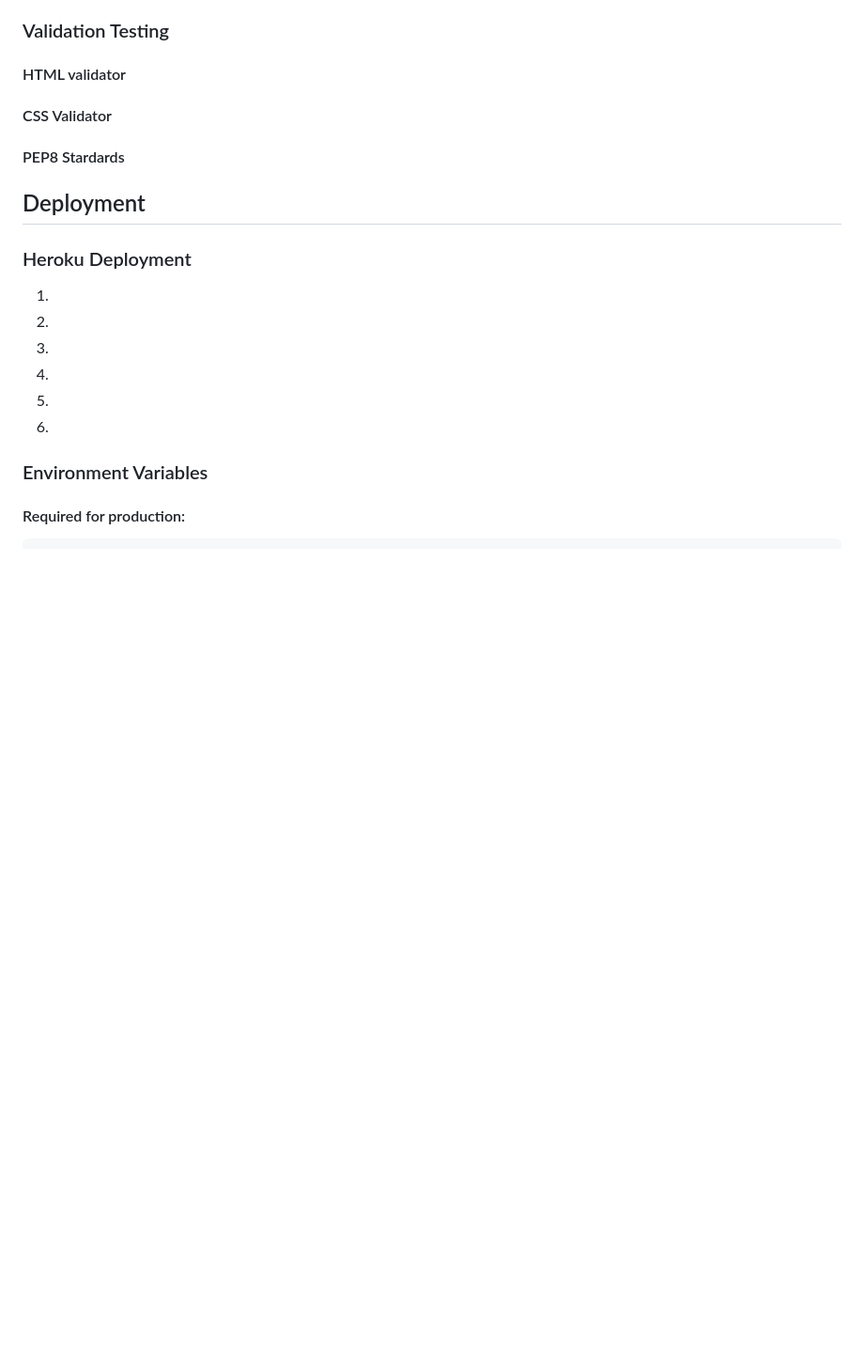
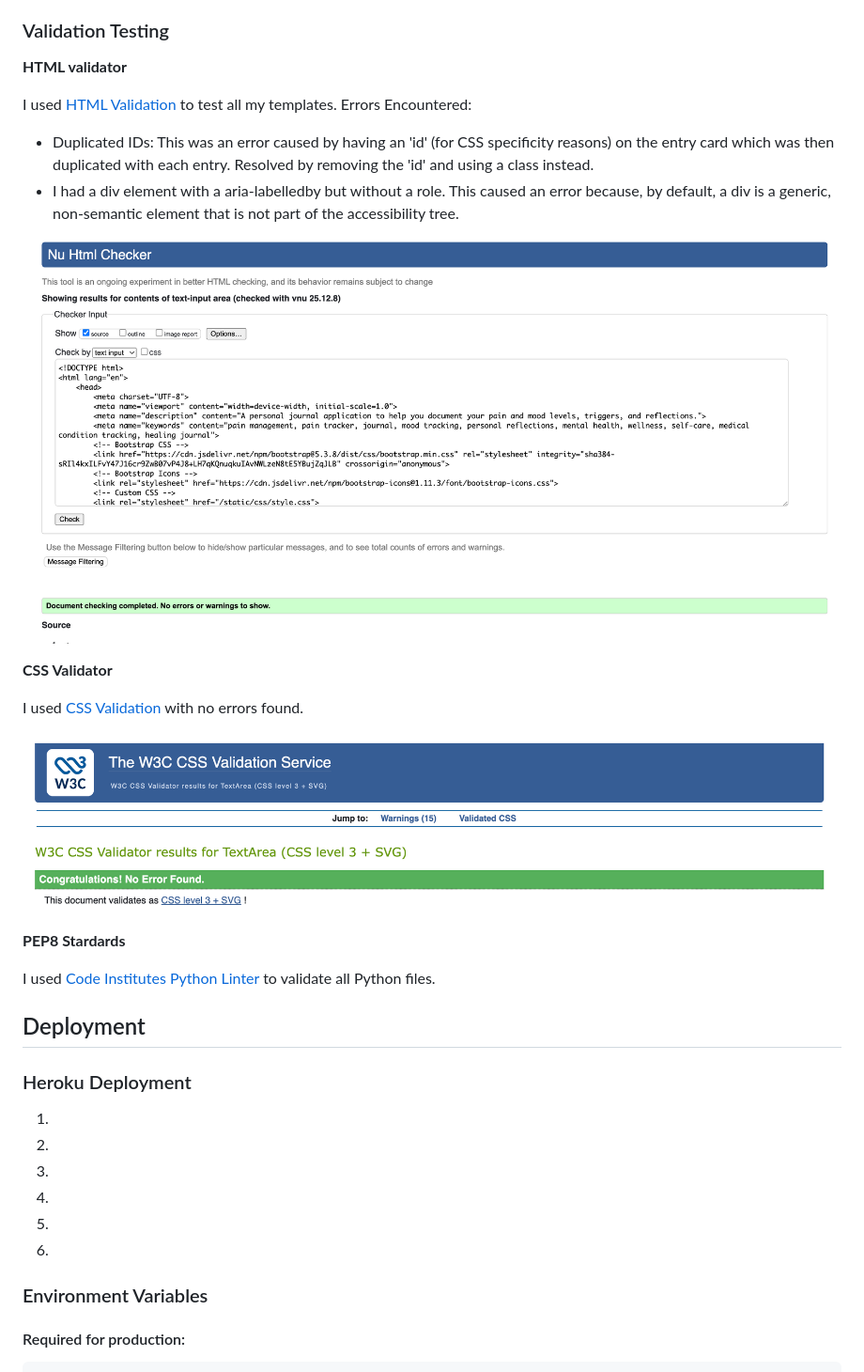
Before and after one commit to AC-dev16/the-gentle-journal, a Markdown page: README.md, the part around the change printed below. Shown: that part at 94% size. GitHub-like rendering; pictures changed too: static/images/readme/css-validator.png (added), static/images/readme/html-validator-homepage.png (added); blank space fills up the shorter version.

```diff
--- a/README.md
+++ b/README.md
@@ -345,12 +397,22 @@ Visit http://127.0.0.1:8000 to view the application.
 ### Validation Testing
 
-#### HTML validator
+**HTML validator**
 
-#### CSS Validator
+I used [HTML Validation]() to test all my templates. Errors Encountered:
+- Duplicated IDs: This was an error caused by having an 'id' (for CSS specificity reasons) on the entry card which was then duplicated with each entry. Resolved by removing the 'id' and using a class instead.
+- I had a div element with a aria-labelledby but without a role. This caused an error because, by default, a div is a generic, non-semantic element that is not part of the accessibility tree.
 
-#### PEP8 Stardards
+![HTML validator - homepage](static/images/readme/html-validator-homepage.png)
 
+**CSS Validator**
 
+I used [CSS Validation]() with no errors found.
+
+![CSS Validtion](static/images/readme/css-validator.png)
+
+**PEP8 Stardards**
+
+I used [Code Institutes Python Linter](https://pep8ci.herokuapp.com/) to validate all Python files.
 
 ## Deployment
 
```
Also changed, not shown: other parts of README.md (+62 -10 lines), static/images/readme/python-linter.png (added), 1 other file.
